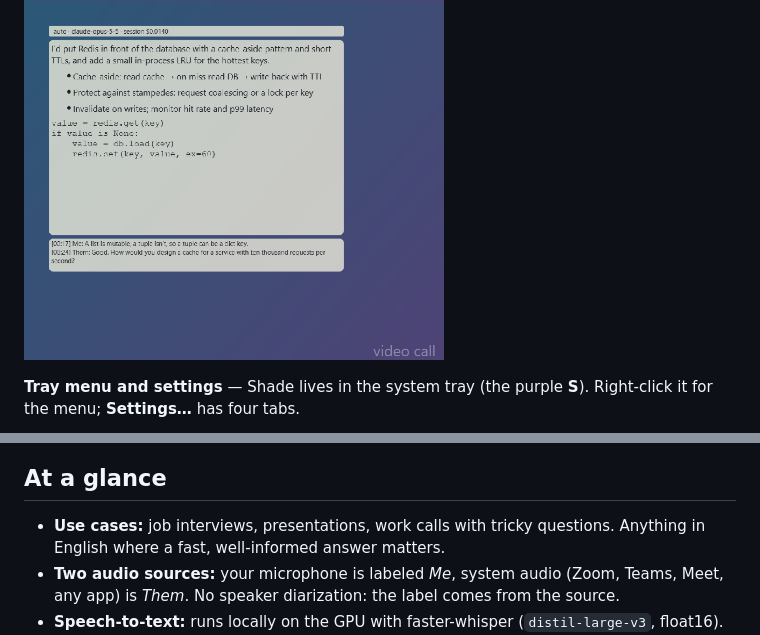
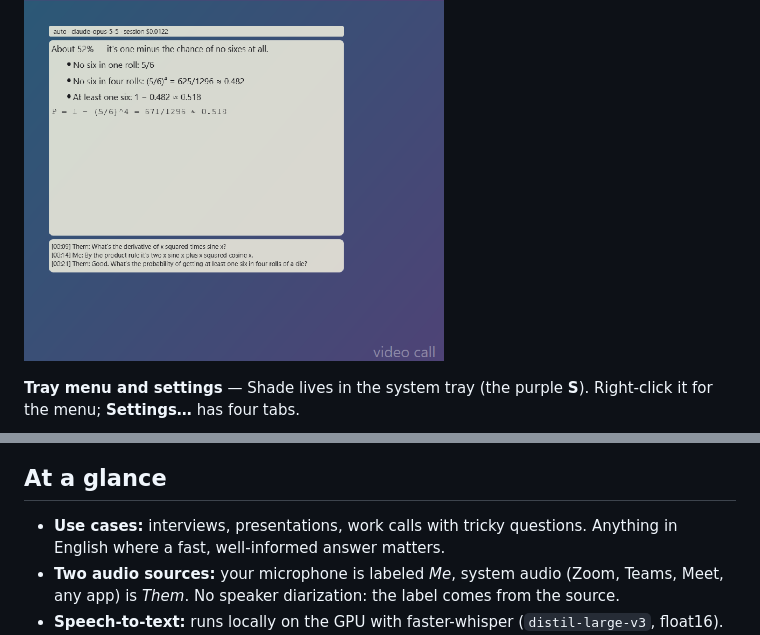
Before and after one commit to sibprojects/shade, a Markdown page: README.md, 2 parts joined by grey strips. GitHub-like rendering; pictures changed too: docs/images/overlay-dark.png, docs/images/overlay-light.png.

Commit message:
Math interview example: profile and README screenshots with the real window frame

```diff
--- a/README.md
+++ b/README.md
@@ -68,7 +68,7 @@ the text itself stays fully opaque.
 
 ## At a glance
 
-- **Use cases:** job interviews, presentations, work calls with tricky
+- **Use cases:** interviews, presentations, work calls with tricky
   questions. Anything in English where a fast, well-informed answer matters.
 - **Two audio sources:** your microphone is labeled *Me*, system audio
   (Zoom, Teams, Meet, any app) is *Them*. No speaker diarization: the label
```
Also changed, not shown: profiles/example.md (+9 -9 lines), docs/images/hint-window-day.png, docs/images/hint-window-night.png.
